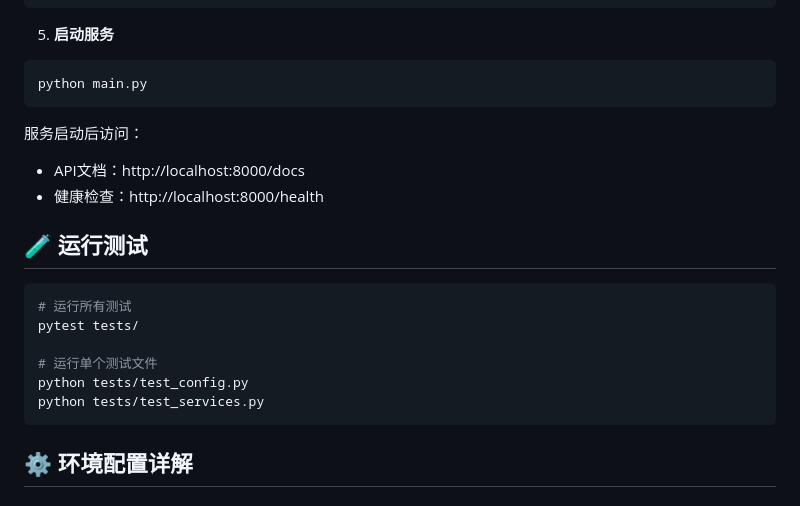
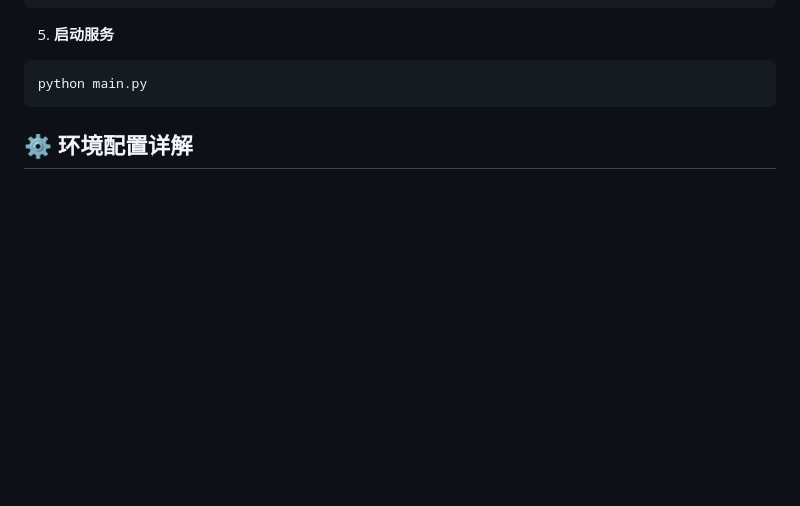
Before and after one commit to ChinaWallace/transaction_push, a Markdown page: README.md, the part around the change. GitHub-like rendering; blank space fills up the shorter version.

Commit message:
更新README.md

````diff
--- a/README.md
+++ b/README.md
@@ -102,21 +102,6 @@ python scripts/init_db.py
 5. **启动服务**
 ```bash
 python main.py
-```
-
-服务启动后访问：
-- API文档：http://localhost:8000/docs
-- 健康检查：http://localhost:8000/health
-
-## 🧪 运行测试
-
-```bash
-# 运行所有测试
-pytest tests/
-
-# 运行单个测试文件
-python tests/test_config.py
-python tests/test_services.py
 ```
 
 ## ⚙️ 环境配置详解
````
